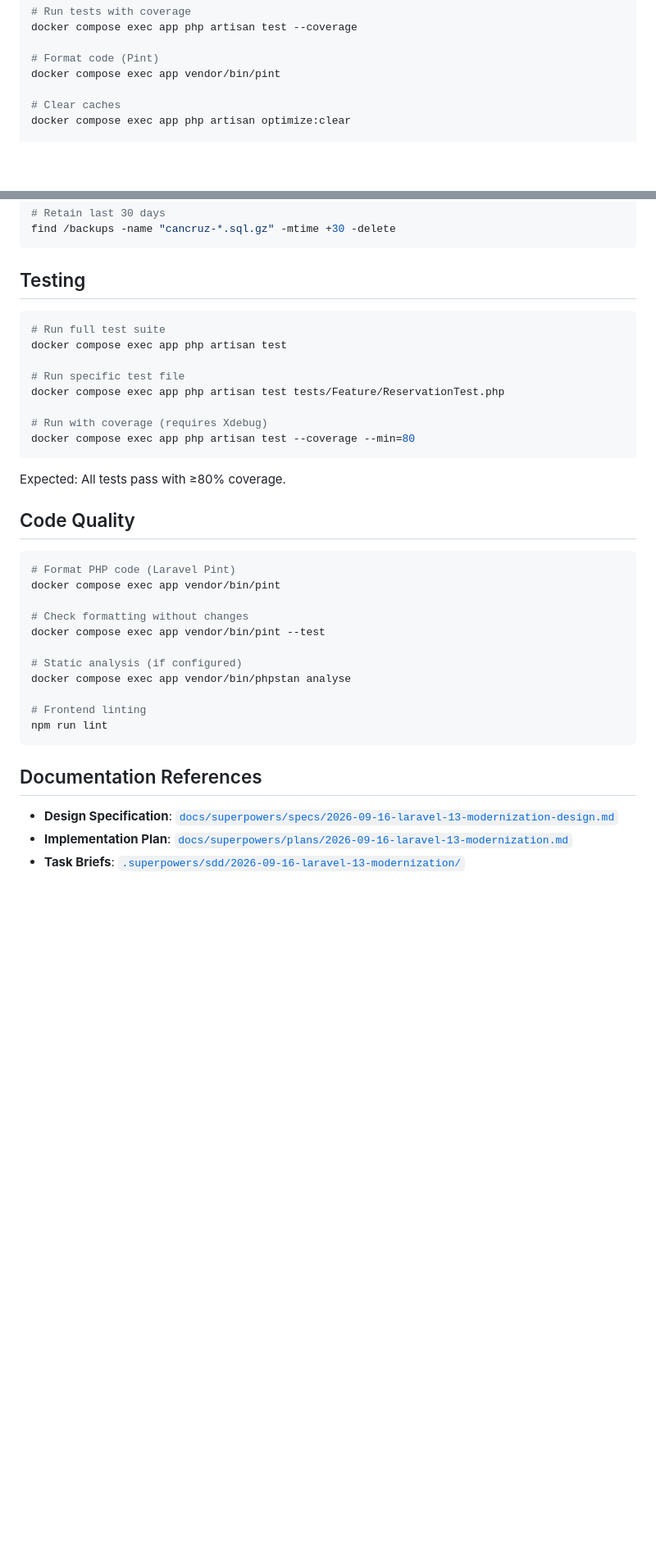
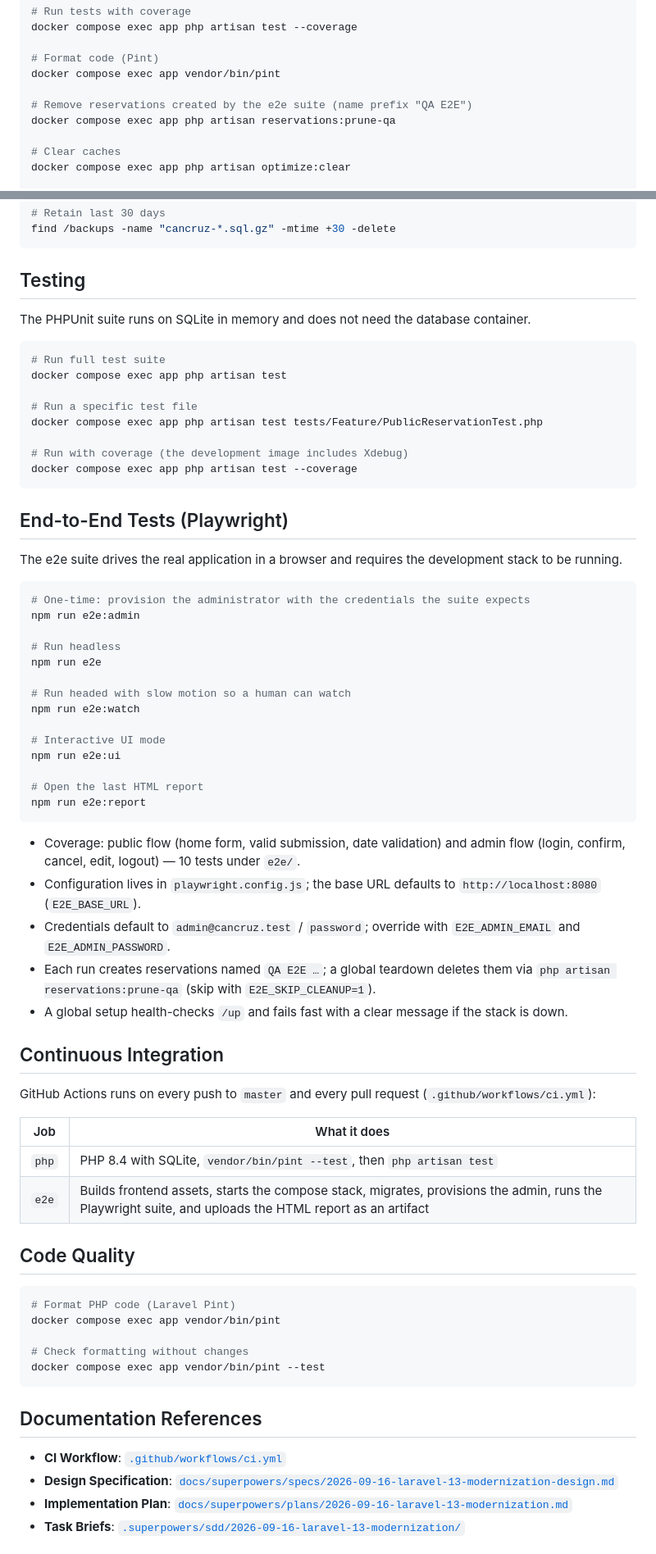
Before and after one commit to Sergi-Virgili/CanCruzWeb, a Markdown page: README.md, 2 parts joined by grey strips. Shown at 82% size. Rendered like a GitHub page; blank space fills up the shorter version.

Commit message:
docs: document e2e suite, CI, throttling, and Linux dev caveat
- Add Environment Variables subsections for RESERVATION_THROTTLE_PER_MINUTE
  and the optional E2E_* variables.
- Document reservations:prune-qa in Common Commands.
- Replace the Testing section (correct test path, drop the unverified 80%
  coverage claim) and add End-to-End Tests (Playwright) and Continuous
  Integration sections.
- Fix the admin:create password description (it prompts, it does not
  generate a random password) and drop references to PHPStan and
  npm run lint, which are not configured.
- Note the Linux bind-mount permission caveat for development.

````diff
--- a/README.md
+++ b/README.md
@@ -133,6 +154,9 @@ docker compose exec app php artisan test --coverage
 
 # Format code (Pint)
 docker compose exec app vendor/bin/pint
+
+# Remove reservations created by the e2e suite (name prefix "QA E2E")
+docker compose exec app php artisan reservations:prune-qa
 
 # Clear caches
 docker compose exec app php artisan optimize:clear
@@ -268,18 +292,54 @@ find /backups -name "cancruz-*.sql.gz" -mtime +30 -delete
 
 ## Testing
 
+The PHPUnit suite runs on SQLite in memory and does not need the database container.
+
 ```bash
 # Run full test suite
 docker compose exec app php artisan test
 
-# Run specific test file
-docker compose exec app php artisan test tests/Feature/ReservationTest.php
+# Run a specific test file
+docker compose exec app php artisan test tests/Feature/PublicReservationTest.php
 
-# Run with coverage (requires Xdebug)
-docker compose exec app php artisan test --coverage --min=80
+# Run with coverage (the development image includes Xdebug)
+docker compose exec app php artisan test --coverage
 ```
 
-Expected: All tests pass with ≥80% coverage.
+## End-to-End Tests (Playwright)
+
+The e2e suite drives the real application in a browser and requires the development stack to be running.
+
+```bash
+# One-time: provision the administrator with the credentials the suite expects
+npm run e2e:admin
+
+# Run headless
+npm run e2e
+
+# Run headed with slow motion so a human can watch
+npm run e2e:watch
+
+# Interactive UI mode
+npm run e2e:ui
+
+# Open the last HTML report
+npm run e2e:report
+```
+
+- Coverage: public flow (home form, valid submission, date validation) and admin flow (login, confirm, cancel, edit, logout) — 10 tests under `e2e/`.
+- Configuration lives in `playwright.config.js`; the base URL defaults to `http://localhost:8080` (`E2E_BASE_URL`).
+- Credentials default to `admin@cancruz.test` / `password`; override with `E2E_ADMIN_EMAIL` and `E2E_ADMIN_PASSWORD`.
+- Each run creates reservations named `QA E2E …`; a global teardown deletes them via `php artisan reservations:prune-qa` (skip with `E2E_SKIP_CLEANUP=1`).
+- A global setup health-checks `/up` and fails fast with a clear message if the stack is down.
+
+## Continuous Integration
+
+GitHub Actions runs on every push to `master` and every pull request (`.github/workflows/ci.yml`):
+
+| Job | What it does |
+|-----|--------------|
+| `php` | PHP 8.4 with SQLite, `vendor/bin/pint --test`, then `php artisan test` |
+| `e2e` | Builds frontend assets, starts the compose stack, migrates, provisions the admin, runs the Playwright suite, and uploads the HTML report as an artifact |
 
 ## Code Quality
 
@@ -289,16 +349,11 @@ docker compose exec app vendor/bin/pint
 
 # Check formatting without changes
 docker compose exec app vendor/bin/pint --test
-
-# Static analysis (if configured)
-docker compose exec app vendor/bin/phpstan analyse
-
-# Frontend linting
-npm run lint
 ```
 
 ## Documentation References
 
+- **CI Workflow**: [`.github/workflows/ci.yml`](.github/workflows/ci.yml)
 - **Design Specification**: [`docs/superpowers/specs/2026-09-16-laravel-13-modernization-design.md`](docs/superpowers/specs/2026-09-16-laravel-13-modernization-design.md)
 - **Implementation Plan**: [`docs/superpowers/plans/2026-09-16-laravel-13-modernization.md`](docs/superpowers/plans/2026-09-16-laravel-13-modernization.md)
 - **Task Briefs**: [`.superpowers/sdd/2026-09-16-laravel-13-modernization/`](.superpowers/sdd/2026-09-16-laravel-13-modernization/)
````
Also changed, not shown: other parts of README.md (+22 -1 lines).
